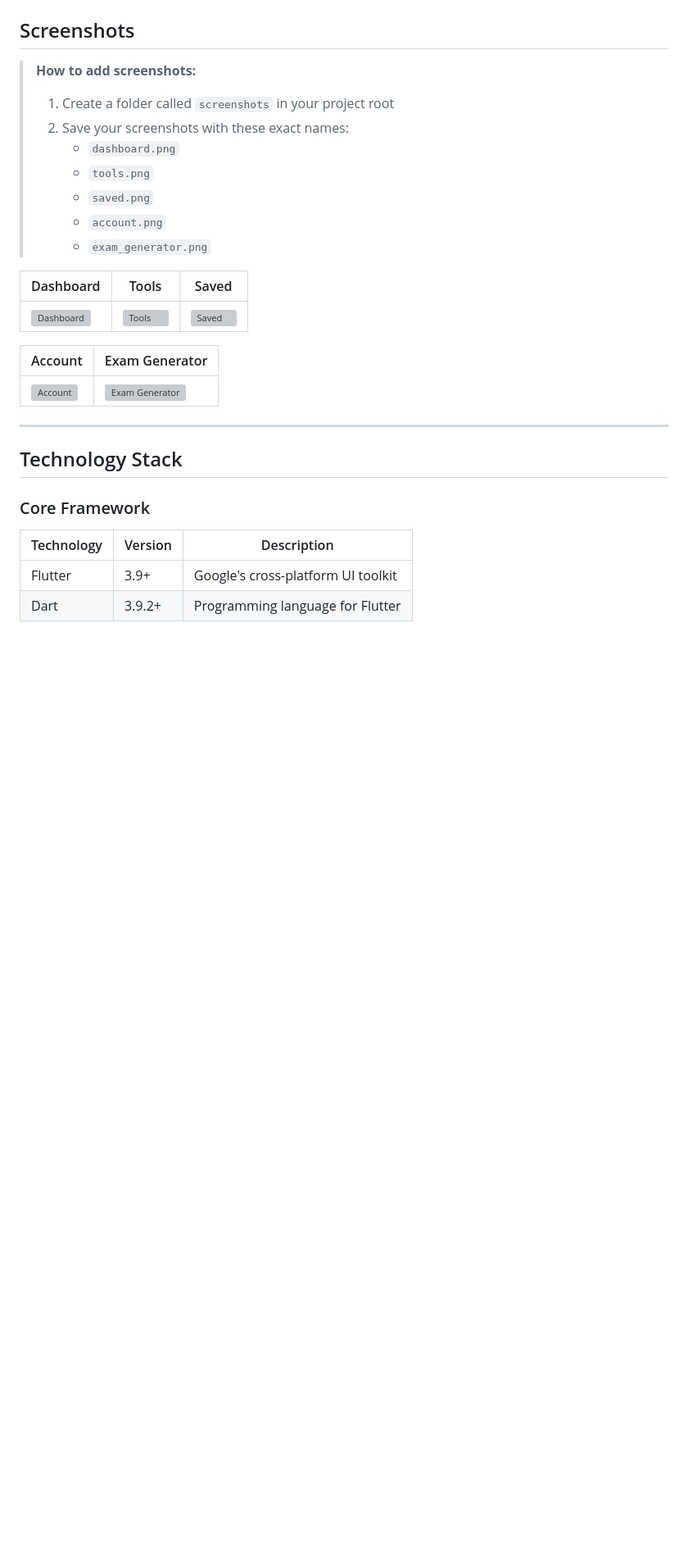
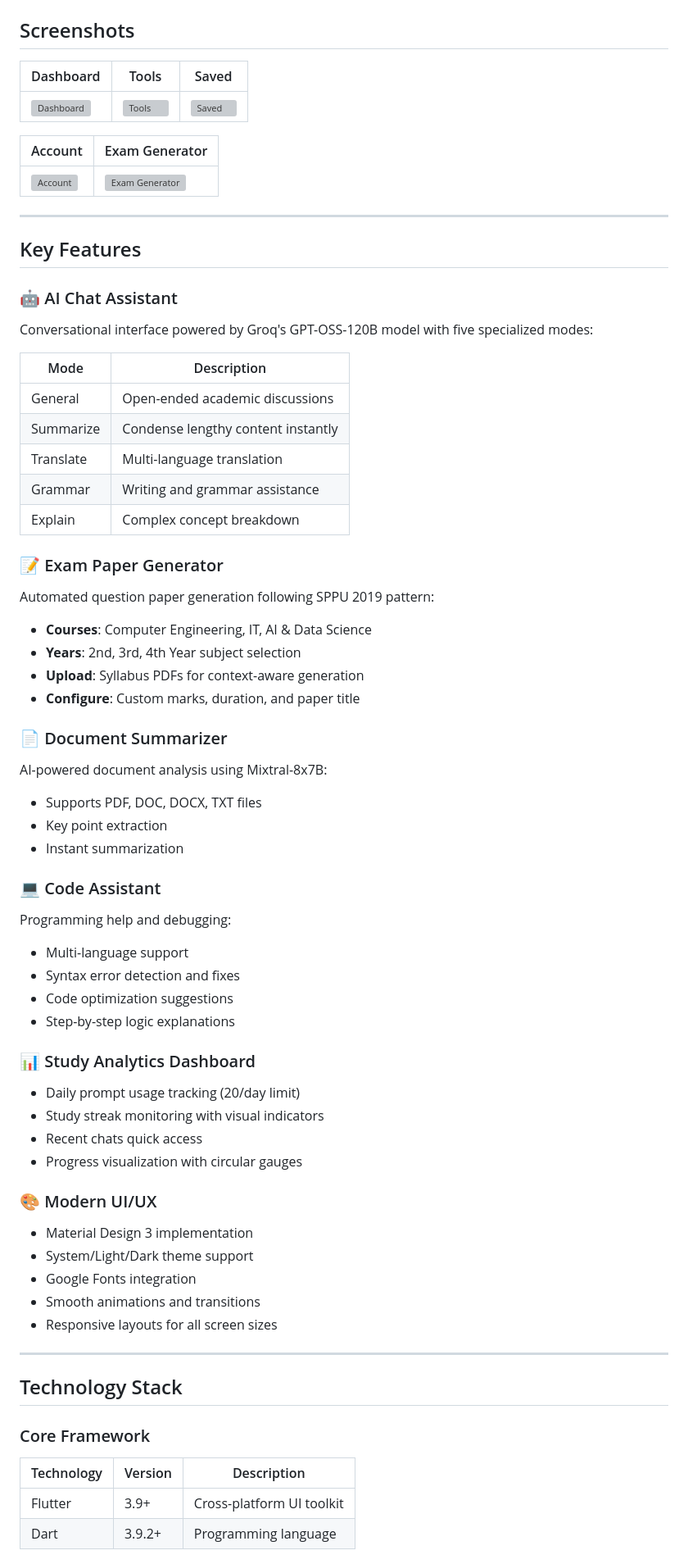
Before and after one commit to Keter-main/RIFT, a Markdown page: README.md, the part around one of its changes. Shown at 82% size. Drawn GitHub-style; blank space fills up the shorter version; grey boxes are pictures that could not be loaded.

```diff
--- a/README.md
+++ b/README.md
@@ -86,13 +40,4 @@ Programming help and debugging:
 ## Screenshots
-
-> **How to add screenshots:**
-> 1. Create a folder called `screenshots` in your project root
-> 2. Save your screenshots with these exact names:
->    - `dashboard.png`
->    - `tools.png`
->    - `saved.png`
->    - `account.png`
->    - `exam_generator.png`
 
 | Dashboard | Tools | Saved |
 |-----------|-------|-------|
@@ -104,12 +49,69 @@ Programming help and debugging:
 
 ---
 
+## Key Features
+
+### 🤖 AI Chat Assistant
+
+Conversational interface powered by Groq's GPT-OSS-120B model with five specialized modes:
+
+| Mode | Description |
+|------|-------------|
+| General | Open-ended academic discussions |
+| Summarize | Condense lengthy content instantly |
+| Translate | Multi-language translation |
+| Grammar | Writing and grammar assistance |
+| Explain | Complex concept breakdown |
+
+### 📝 Exam Paper Generator
+
+Automated question paper generation following SPPU 2019 pattern:
+
+- **Courses**: Computer Engineering, IT, AI & Data Science
+- **Years**: 2nd, 3rd, 4th Year subject selection
+- **Upload**: Syllabus PDFs for context-aware generation
+- **Configure**: Custom marks, duration, and paper title
+
+### 📄 Document Summarizer
+
+AI-powered document analysis using Mixtral-8x7B:
+
+- Supports PDF, DOC, DOCX, TXT files
+- Key point extraction
+- Instant summarization
+
+### 💻 Code Assistant
+
+Programming help and debugging:
+
+- Multi-language support
+- Syntax error detection and fixes
+- Code optimization suggestions
+- Step-by-step logic explanations
+
+### 📊 Study Analytics Dashboard
+
+- Daily prompt usage tracking (20/day limit)
+- Study streak monitoring with visual indicators
+- Recent chats quick access
+- Progress visualization with circular gauges
+
+### 🎨 Modern UI/UX
+
+- Material Design 3 implementation
+- System/Light/Dark theme support
+- Google Fonts integration
+- Smooth animations and transitions
+- Responsive layouts for all screen sizes
+
+---
+
 ## Technology Stack
 
 ### Core Framework
 
 | Technology | Version | Description |
 |------------|---------|-------------|
-| Flutter | 3.9+ | Google's cross-platform UI toolkit |
-| Dart | 3.9.2+ | Programming language for Flutter |
+| Flutter | 3.9+ | Cross-platform UI toolkit |
+| Dart | 3.9.2+ | Programming language |
 
```
Also changed, not shown: other parts of README.md (+46 -124 lines).
